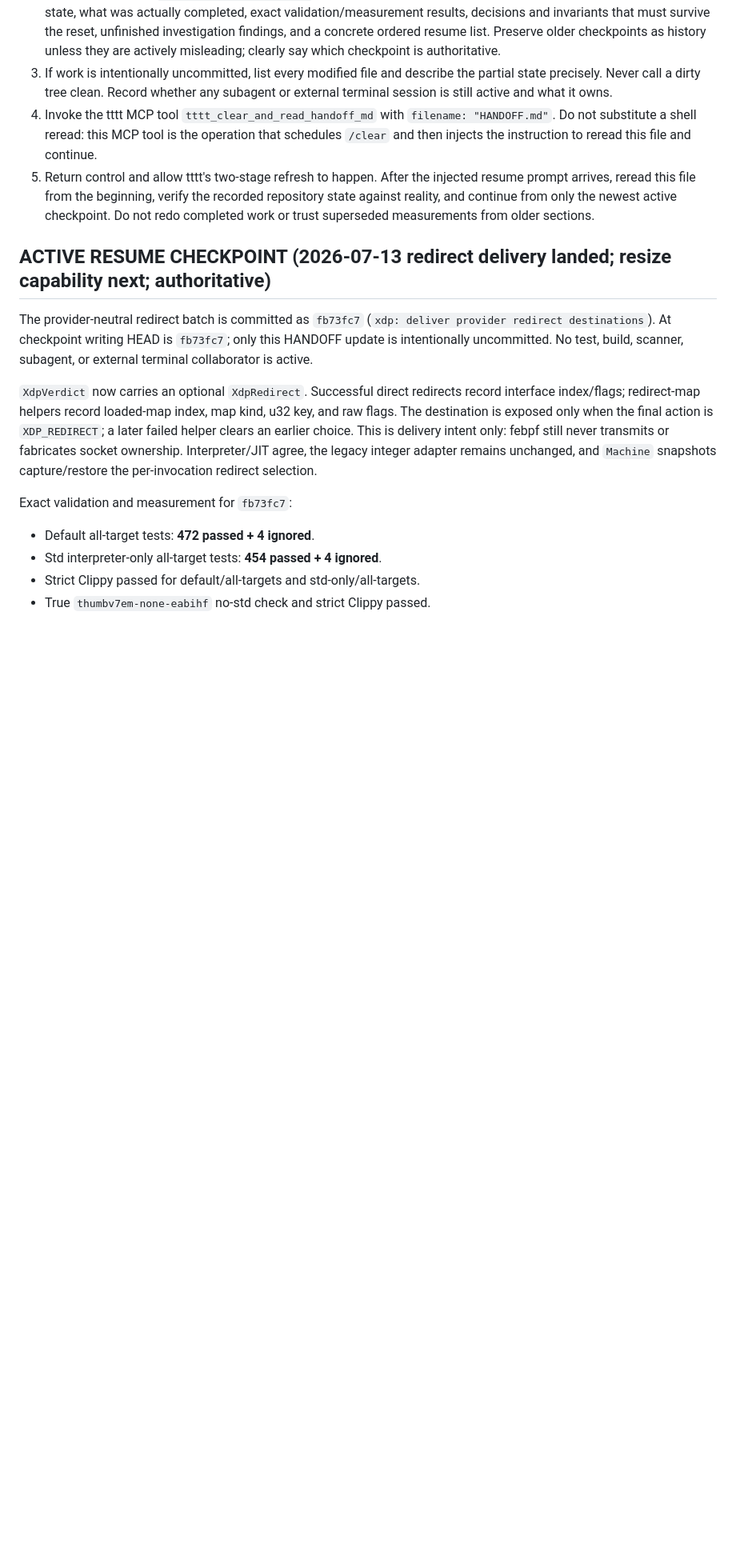
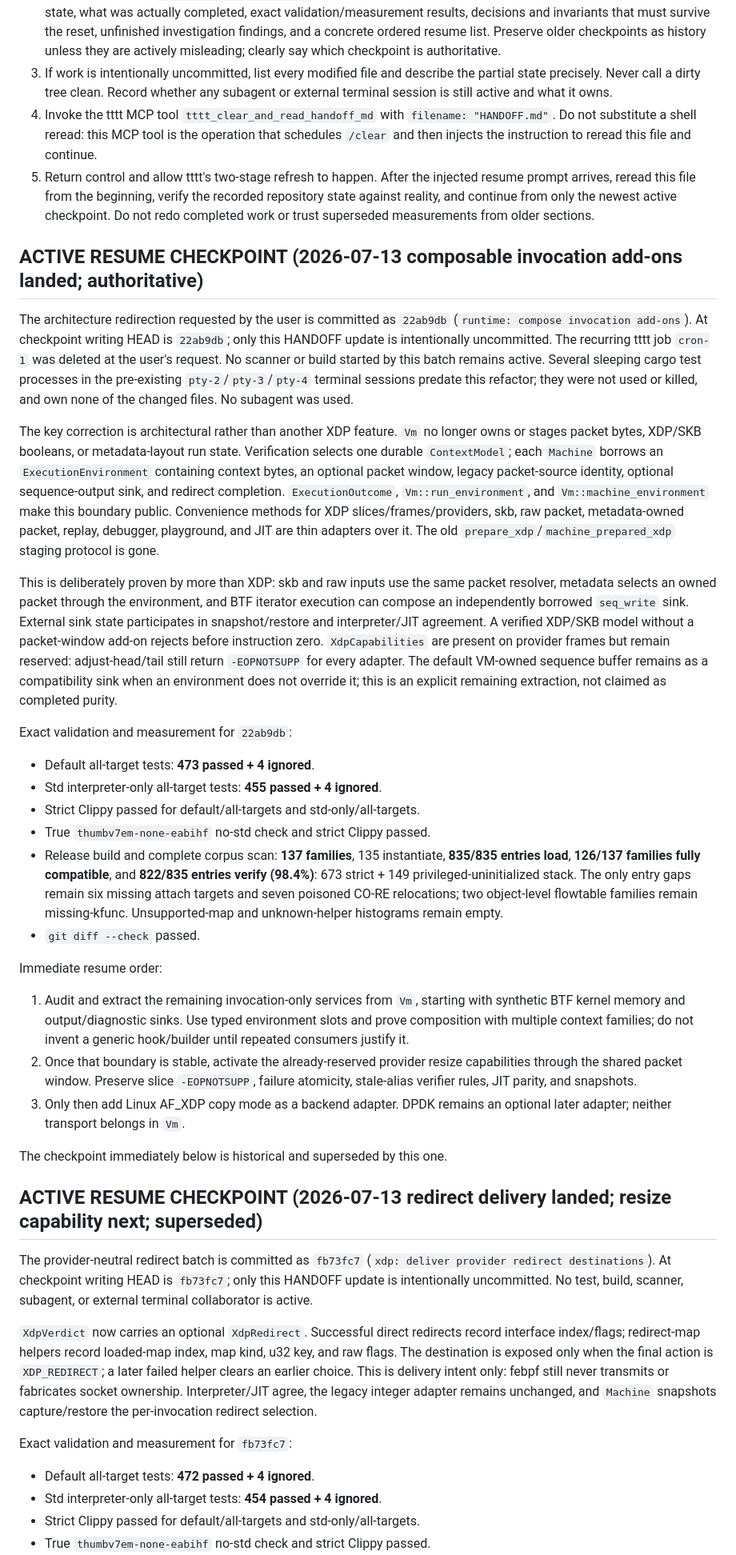
Before and after one commit to ayourtch-llm/febpf, a Markdown page: HANDOFF.md, the part around the change. Shown at 80% size. Drawn GitHub-style; blank space fills up the shorter version.

Commit message:
docs: record invocation add-on architecture
Change-Id: I34e9f5ac64bcaabcd2a22296f6020eb57ac1aa97

```diff
--- a/HANDOFF.md
+++ b/HANDOFF.md
@@ -30,7 +30,69 @@ wait for the user to request a refresh. Perform this exact protocol yourself:
    newest active checkpoint. Do not redo completed work or trust superseded
    measurements from older sections.
 
-## ACTIVE RESUME CHECKPOINT (2026-07-13 redirect delivery landed; resize capability next; authoritative)
+## ACTIVE RESUME CHECKPOINT (2026-07-13 composable invocation add-ons landed; authoritative)
+
+The architecture redirection requested by the user is committed as `22ab9db`
+(`runtime: compose invocation add-ons`). At checkpoint writing HEAD is
+`22ab9db`; only this HANDOFF update is intentionally uncommitted. The recurring
+tttt job `cron-1` was deleted at the user's request. No scanner or build started
+by this batch remains active. Several sleeping cargo test processes in the
+pre-existing `pty-2`/`pty-3`/`pty-4` terminal sessions predate this refactor;
+they were not used or killed, and own none of the changed files. No subagent
+was used.
+
+The key correction is architectural rather than another XDP feature. `Vm` no
+longer owns or stages packet bytes, XDP/SKB booleans, or metadata-layout run
+state. Verification selects one durable `ContextModel`; each `Machine` borrows
+an `ExecutionEnvironment` containing context bytes, an optional packet window,
+legacy packet-source identity, optional sequence-output sink, and redirect
+completion. `ExecutionOutcome`, `Vm::run_environment`, and
+`Vm::machine_environment` make this boundary public. Convenience methods for
+XDP slices/frames/providers, skb, raw packet, metadata-owned packet, replay,
+debugger, playground, and JIT are thin adapters over it. The old
+`prepare_xdp`/`machine_prepared_xdp` staging protocol is gone.
+
+This is deliberately proven by more than XDP: skb and raw inputs use the same
+packet resolver, metadata selects an owned packet through the environment,
+and BTF iterator execution can compose an independently borrowed `seq_write`
+sink. External sink state participates in snapshot/restore and interpreter/JIT
+agreement. A verified XDP/SKB model without a packet-window add-on rejects
+before instruction zero. `XdpCapabilities` are present on provider frames but
+remain reserved: adjust-head/tail still return `-EOPNOTSUPP` for every adapter.
+The default VM-owned sequence buffer remains as a compatibility sink when an
+environment does not override it; this is an explicit remaining extraction,
+not claimed as completed purity.
+
+Exact validation and measurement for `22ab9db`:
+
+- Default all-target tests: **473 passed + 4 ignored**.
+- Std interpreter-only all-target tests: **455 passed + 4 ignored**.
+- Strict Clippy passed for default/all-targets and std-only/all-targets.
+- True `thumbv7em-none-eabihf` no-std check and strict Clippy passed.
+- Release build and complete corpus scan: **137 families**, 135 instantiate,
+  **835/835 entries load**, **126/137 families fully compatible**, and
+  **822/835 entries verify (98.4%)**: 673 strict + 149 privileged-uninitialized
+  stack. The only entry gaps remain six missing attach targets and seven
+  poisoned CO-RE relocations; two object-level flowtable families remain
+  missing-kfunc. Unsupported-map and unknown-helper histograms remain empty.
+- `git diff --check` passed.
+
+Immediate resume order:
+
+1. Audit and extract the remaining invocation-only services from `Vm`, starting
+   with synthetic BTF kernel memory and output/diagnostic sinks. Use typed
+   environment slots and prove composition with multiple context families;
+   do not invent a generic hook/builder until repeated consumers justify it.
+2. Once that boundary is stable, activate the already-reserved provider resize
+   capabilities through the shared packet window. Preserve slice
+   `-EOPNOTSUPP`, failure atomicity, stale-alias verifier rules, JIT parity, and
+   snapshots.
+3. Only then add Linux AF_XDP copy mode as a backend adapter. DPDK remains an
+   optional later adapter; neither transport belongs in `Vm`.
+
+The checkpoint immediately below is historical and superseded by this one.
+
+## ACTIVE RESUME CHECKPOINT (2026-07-13 redirect delivery landed; resize capability next; superseded)
 
 The provider-neutral redirect batch is committed as `fb73fc7` (`xdp: deliver
 provider redirect destinations`). At checkpoint writing HEAD is `fb73fc7`;
```
